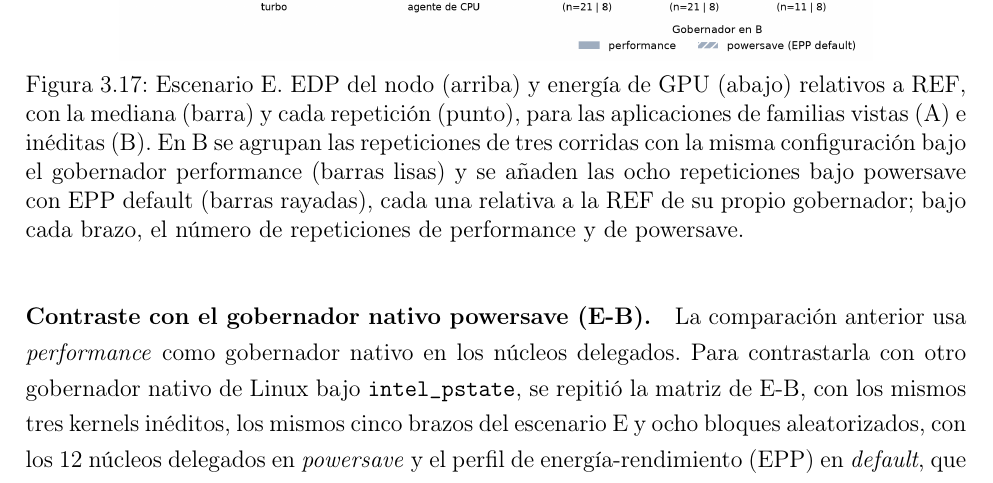
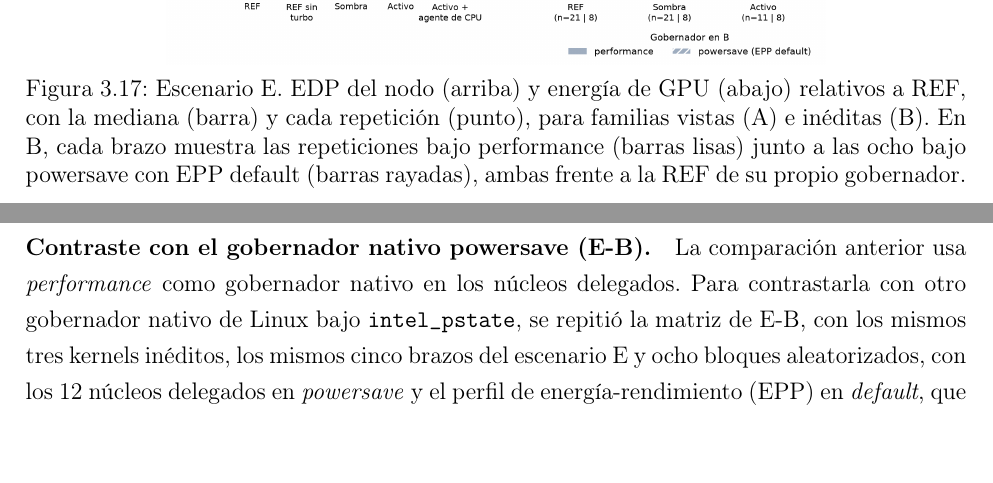
Before and after one commit to AdrianCCRS/hyperion, a LaTeX thesis (docs/libro/main.tex, which reads docs/libro/secciones/03_resultados.tex): part of page 65 of 78 before the commit and two parts of pages 64 and 65 of 77 after it, the two joined at a grey line, cut so that both start at the same text. Compiled offline with pdfLaTeX.

Commit message:
docs: correccion de espacio vacío

```diff
--- a/docs/libro/secciones/03_resultados.tex
+++ b/docs/libro/secciones/03_resultados.tex
@@ -453,8 +453,8 @@ El brazo F1 fijo, previsto en el protocolo, no produjo celdas válidas, porque e
 
 \begin{figure}[H]
     \centering
-    \includegraphics[width=0.80\textwidth]{figuras/fig_fase4_E_20260929.png}
-    \caption[Escenario E: EDP del nodo y energía de GPU, con el contraste de gobernador en E-B]{Escenario E. EDP del nodo (arriba) y energía de GPU (abajo) relativos a REF, con la mediana (barra) y cada repetición (punto), para las aplicaciones de familias vistas (A) e inéditas (B). En B se agrupan las repeticiones de tres corridas con la misma configuración bajo el gobernador performance (barras lisas) y se añaden las ocho repeticiones bajo powersave con EPP default (barras rayadas), cada una relativa a la REF de su propio gobernador; bajo cada brazo, el número de repeticiones de performance y de powersave.}
+    \includegraphics[width=0.70\textwidth]{figuras/fig_fase4_E_20260929.png}
+    \caption[Escenario E: EDP del nodo y energía de GPU, con el contraste de gobernador en E-B]{Escenario E. EDP del nodo (arriba) y energía de GPU (abajo) relativos a REF, con la mediana (barra) y cada repetición (punto), para familias vistas (A) e inéditas (B). En B, cada brazo muestra las repeticiones bajo performance (barras lisas) junto a las ocho bajo powersave con EPP default (barras rayadas), ambas frente a la REF de su propio gobernador.}
     \label{fig:fase4-E}
 \end{figure}
 
```
